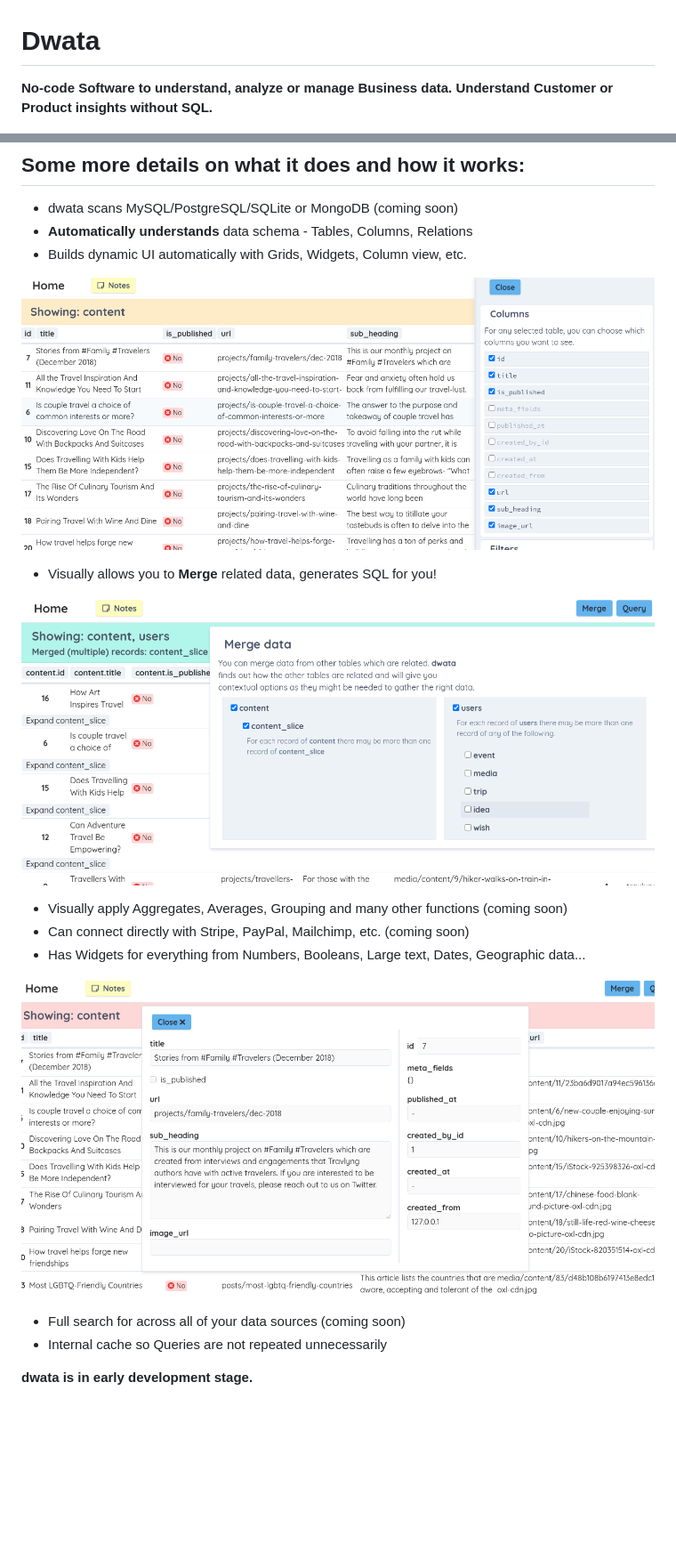
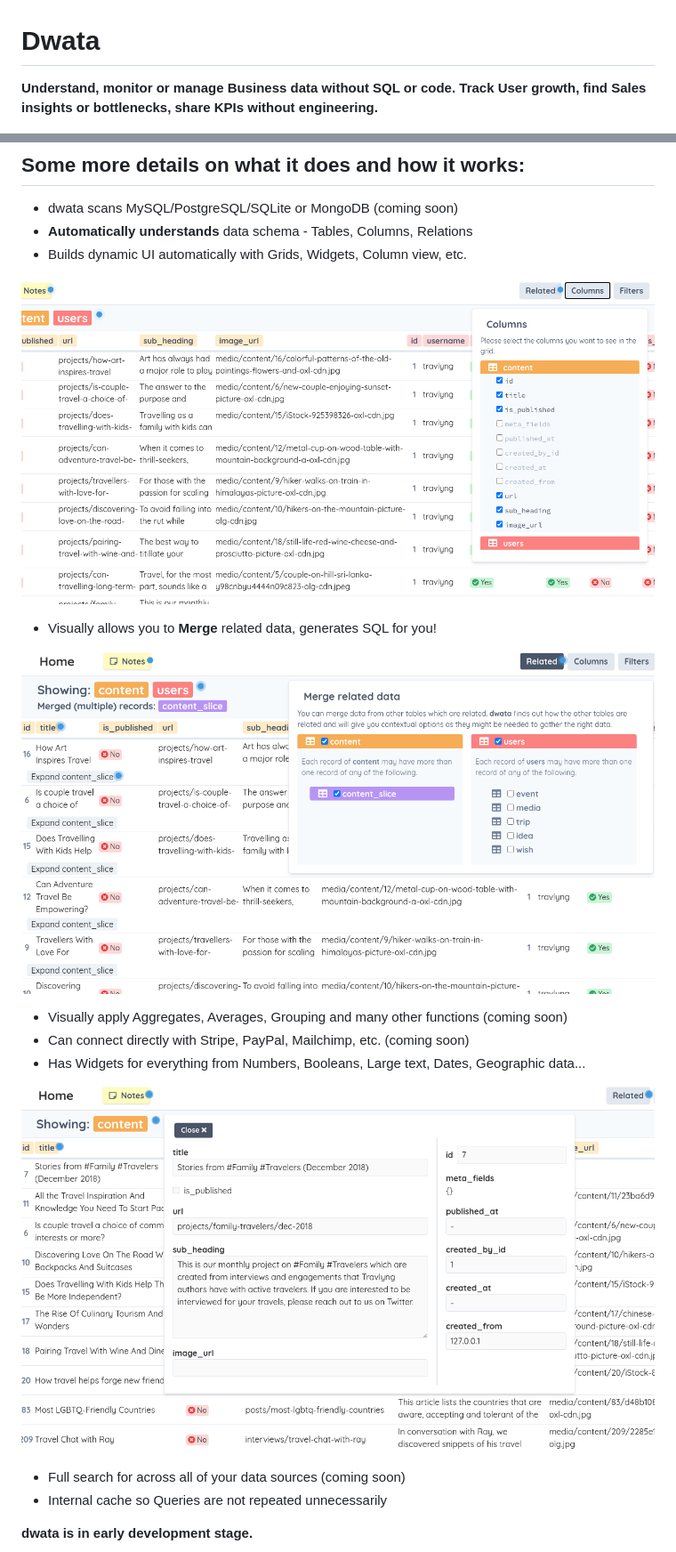
Before and after one commit to pixlie/dwata, a Markdown page: README.md, 2 parts joined by grey strips. Shown: that part at 89% size. Drawn GitHub-style; pictures changed too: docs/assets/Detail_view_v4.png (added), docs/assets/Grid_Merge_view_v4.png (added), docs/assets/Grid_view_v4.png (added); blank space fills up the shorter version.

Commit message:
(task) Updated README and images with the latest screenshots

```diff
--- a/README.md
+++ b/README.md
@@ -1,6 +1,6 @@
 # Dwata
 
-**No-code Software to understand, analyze or manage Business data. Understand Customer or Product insights without SQL.**
+**Understand, monitor or manage Business data without SQL or code. Track User growth, find Sales insights or bottlenecks, share KPIs without engineering.**
 
 ![Home Screen](docs/assets/Home_view_v3.png?raw=true "Home Screen")
 
@@ -29,17 +29,17 @@
 - **Automatically understands** data schema - Tables, Columns, Relations
 - Builds dynamic UI automatically with Grids, Widgets, Column view, etc.
 
-![Grid showing columns](docs/assets/Grid_view_v3.png?raw=true "Grid showing columns")
+![Grid showing columns](docs/assets/Grid_view_v4.png?raw=true "Grid showing columns")
 
 - Visually allows you to **Merge** related data, generates SQL for you!
 
-![Merge related data](docs/assets/Grid_Merge_view_v3.png?raw=true "Merge related data")
+![Merge related data](docs/assets/Grid_Merge_view_v4.png?raw=true "Merge related data")
 
 - Visually apply Aggregates, Averages, Grouping and many other functions (coming soon)
 - Can connect directly with Stripe, PayPal, Mailchimp, etc. (coming soon)
 - Has Widgets for everything from Numbers, Booleans, Large text, Dates, Geographic data...
 
-![Boolean and large text fields](docs/assets/Detail_view_v3.png?raw=true "Boolean and large text fields")
+![Boolean and large text fields](docs/assets/Detail_view_v4.png?raw=true "Boolean and large text fields")
 
 - Full search for across all of your data sources (coming soon)
 - Internal cache so Queries are not repeated unnecessarily
```
Also changed, not shown: docs/assets/Table_colors_v4.png (added), docs/assets/Table_non_colors_v3.png (added).
